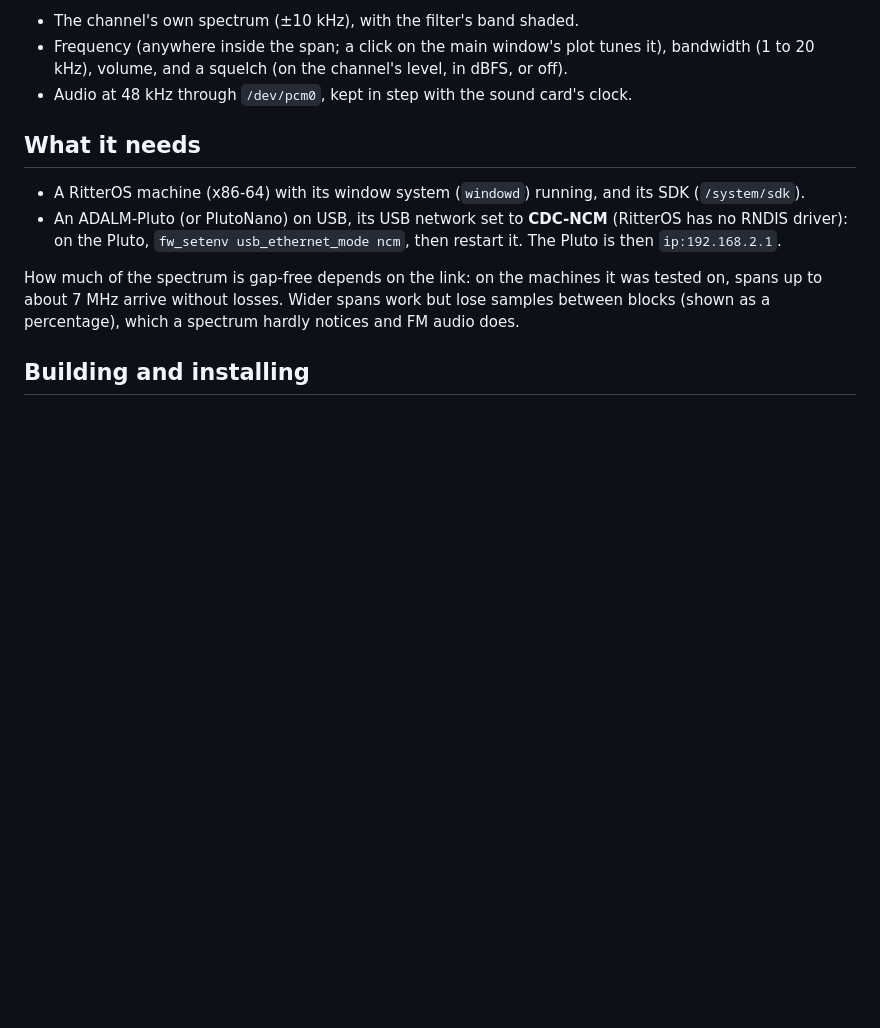
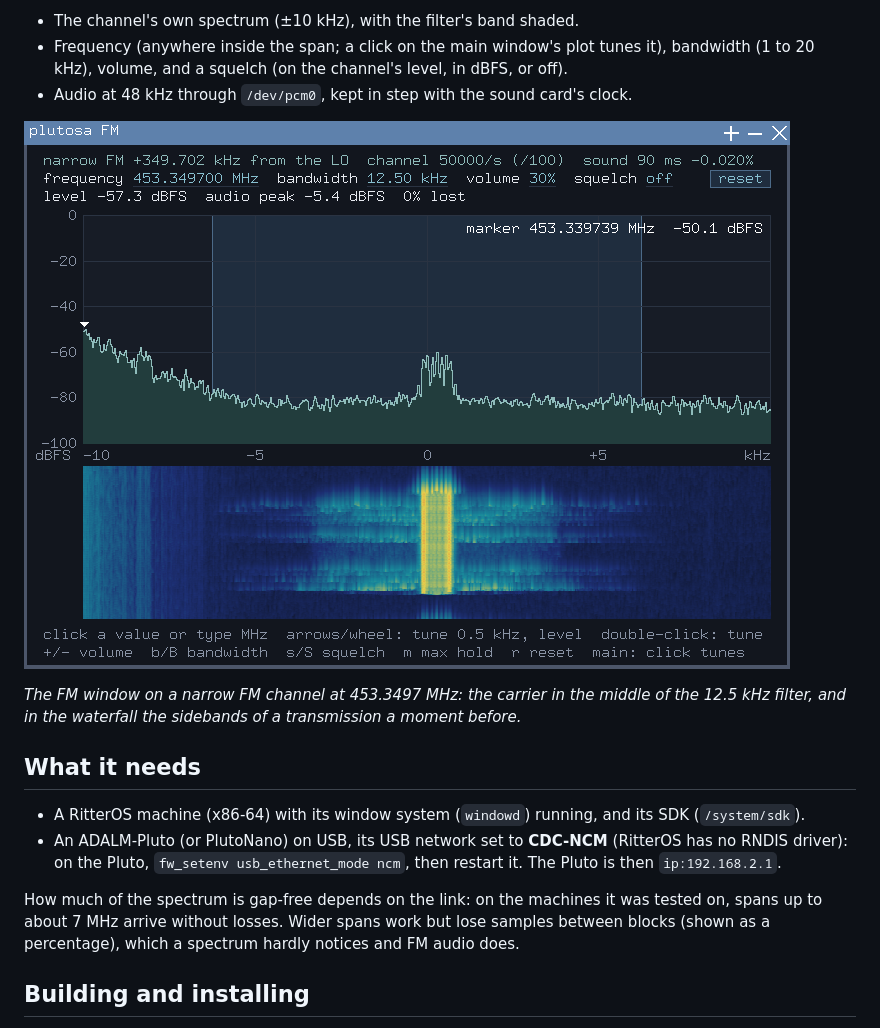
Before and after one commit to eloyr77/plutosa, a Markdown page: README.md, the part around the change. Drawn GitHub-style; pictures changed too: screenshot-fm.png (added); blank space fills up the shorter version.

Commit message:
README: the FM window's screenshot
Co-Authored-By: Claude Opus 5.5 <noreply@anthropic.com>

```diff
--- a/README.md
+++ b/README.md
@@ -38,6 +38,12 @@ taken out of the full-rate stream, without changing the Pluto's settings.
   channel's level, in dBFS, or off).
 - Audio at 48 kHz through `/dev/pcm0`, kept in step with the sound card's
   clock.
+
+![the FM window at 453.3497 MHz: the channel's spectrum with the filter's band shaded, and its waterfall](screenshot-fm.png)
+
+*The FM window on a narrow FM channel at 453.3497 MHz: the carrier in the
+middle of the 12.5 kHz filter, and in the waterfall the sidebands of a
+transmission a moment before.*
 
 ## What it needs
 
```
